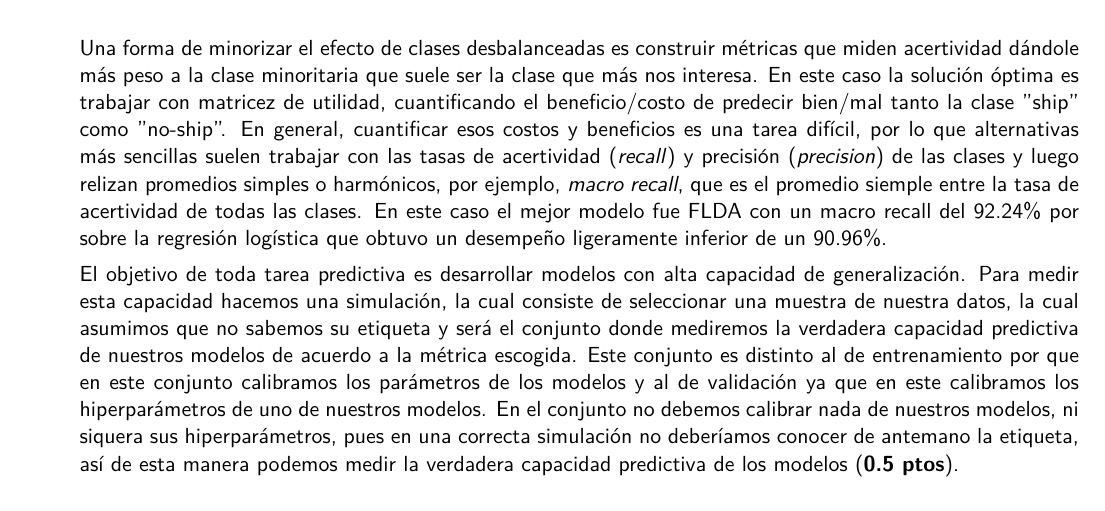
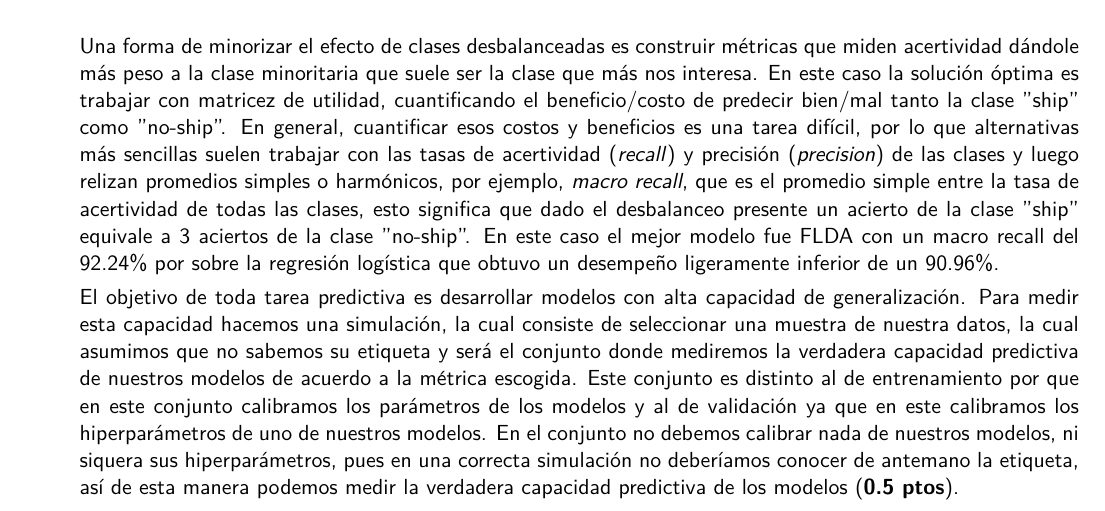
Before and after one commit to dgarridoa/T3ML, a LaTeX problem sheet (tarea3-pauta.tex): part of page 5 of 6, cut so that both start at the same text. Compiled offline with pdfLaTeX.

```diff
--- a/tarea3-pauta.tex
+++ b/tarea3-pauta.tex
@@ -159,7 +159,7 @@
 
 Justificación métrica (\textbf{0.5 ptos}). Debe proponerse una métrica adecuada para el dominio del problema que es discreto, si se proponen métricas para problemas de regresión dar 0 ptos. Además, la métrica debe permitir comparar ambos modelos, en este caso la verosimilitud no sería valida, dar 0 ptos en este caso. Si se proponen métricas que no consideran el desbalanceo de clases como accuracy dar la mitad del puntaje.\\
 
-Una forma de minorizar el efecto de clases desbalanceadas es construir métricas que miden acertividad dándole más peso a la clase minoritaria que suele ser la clase que más nos interesa. En este caso la solución óptima es trabajar con matricez de utilidad, cuantificando el beneficio/costo de predecir bien/mal tanto la clase "ship" como "no-ship". En general, cuantificar esos costos y beneficios es una tarea difícil, por lo que alternativas más sencillas suelen trabajar con las tasas de acertividad (\textit{recall}) y precisión (\textit{precision}) de las clases y luego relizan promedios simples o harmónicos, por ejemplo, \textit{macro recall}, que es el promedio siemple entre la tasa de acertividad de todas las clases. En este caso el mejor modelo fue FLDA con un macro recall del 92.24\% por sobre la regresión logística que obtuvo un desempeño ligeramente inferior de un 90.96\%.
+Una forma de minorizar el efecto de clases desbalanceadas es construir métricas que miden acertividad dándole más peso a la clase minoritaria que suele ser la clase que más nos interesa. En este caso la solución óptima es trabajar con matricez de utilidad, cuantificando el beneficio/costo de predecir bien/mal tanto la clase "ship" como "no-ship". En general, cuantificar esos costos y beneficios es una tarea difícil, por lo que alternativas más sencillas suelen trabajar con las tasas de acertividad (\textit{recall}) y precisión (\textit{precision}) de las clases y luego relizan promedios simples o harmónicos, por ejemplo, \textit{macro recall}, que es el promedio simple entre la tasa de acertividad de todas las clases, esto significa que dado el desbalanceo presente un acierto de la clase "ship" equivale a 3 aciertos de la clase "no-ship". En este caso el mejor modelo fue FLDA con un macro recall del 92.24\% por sobre la regresión logística que obtuvo un desempeño ligeramente inferior de un 90.96\%.
 
 El objetivo de toda tarea predictiva es desarrollar modelos con alta capacidad de generalización. Para medir esta capacidad hacemos una simulación, la cual consiste de seleccionar una muestra de nuestra datos, la cual asumimos que no sabemos su etiqueta y será el conjunto donde mediremos la verdadera capacidad predictiva de nuestros modelos de acuerdo a la métrica escogida. Este conjunto es distinto al de entrenamiento por que en este conjunto calibramos los parámetros de los modelos y al de validación ya que en este calibramos los hiperparámetros de uno de nuestros modelos. En el conjunto no debemos calibrar nada de nuestros modelos, ni siquera sus hiperparámetros, pues en una correcta simulación no deberíamos conocer de antemano la etiqueta, así de esta manera podemos medir la verdadera capacidad predictiva de los modelos (\textbf{0.5 ptos}).
 
```
Also changed, not shown: tarea3-pauta.pdf, 1 other file.
